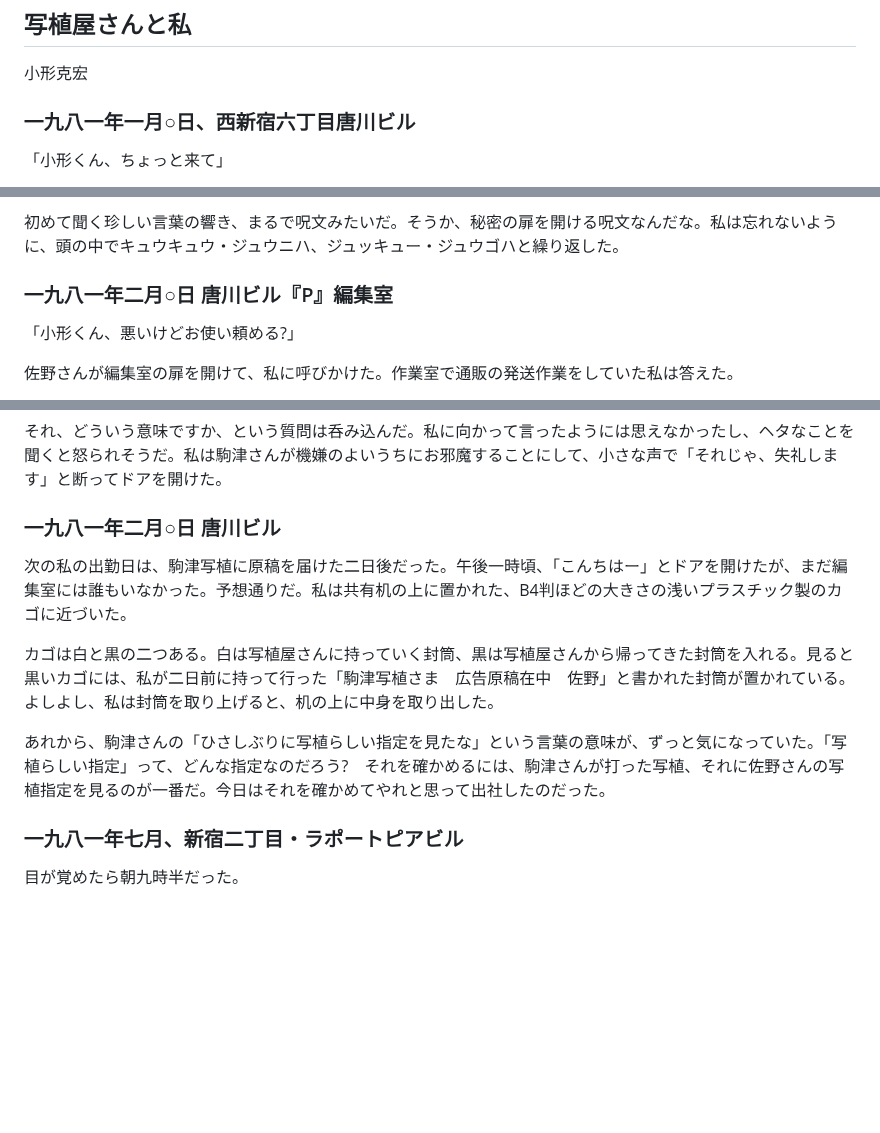
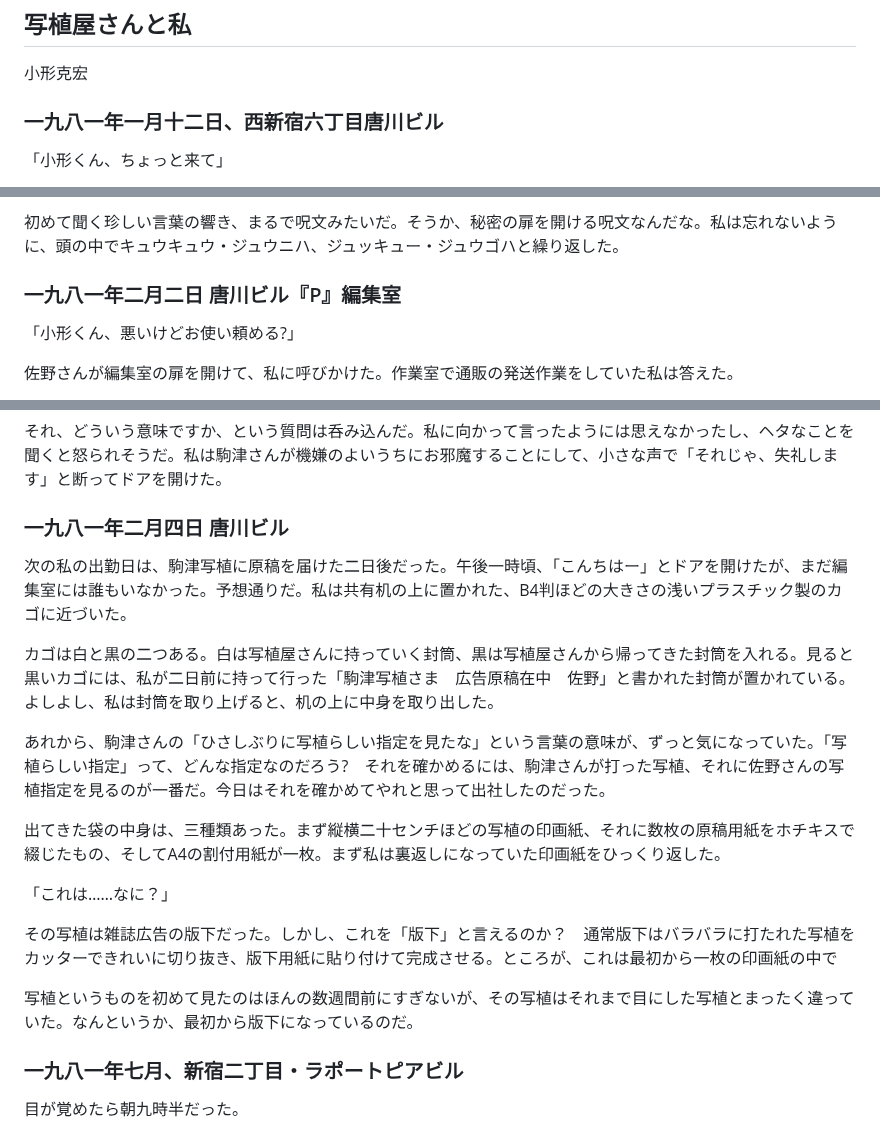
Before and after one commit to ogwata/tategumi, a Markdown page: syasyokuya.md, 3 parts joined by grey strips. Rendered like a GitHub page; blank space fills up the shorter version.

Commit message:
2024/07/14-1

```diff
--- a/syasyokuya.md
+++ b/syasyokuya.md
@@ -15,7 +15,7 @@ lang: 'ja'
 
 </div>
 
-### 一九八一年一月○日、西新宿六丁目唐川ビル
+### 一九八一年一月十二日、西新宿六丁目唐川ビル
 
 「小形くん、ちょっと来て」
 
@@ -111,7 +111,7 @@ lang: 'ja'
 
 初めて聞く珍しい言葉の響き、まるで呪文みたいだ。そうか、秘密の扉を開ける呪文なんだな。私は忘れないように、頭の中でキュウキュウ・ジュウニハ、ジュッキュー・ジュウゴハと繰り返した。
 
-### 一九八一年二月○日 唐川ビル『<span style="text-combine-upright: all">P</span>』編集室
+### 一九八一年二月二日 唐川ビル『<span style="text-combine-upright: all">P</span>』編集室
 
 「小形くん、悪いけどお使い頼める<span style="text-combine-upright: all">?</span>」
 
@@ -161,7 +161,7 @@ lang: 'ja'
 
 それ、どういう意味ですか、という質問は呑み込んだ。私に向かって言ったようには思えなかったし、ヘタなことを聞くと怒られそうだ。私は駒津さんが機嫌のよいうちにお邪魔することにして、小さな声で「それじゃ、失礼します」と断ってドアを開けた。
 
-### 一九八一年二月○日 唐川ビル
+### 一九八一年二月四日 唐川ビル
 
 次の私の出勤日は、駒津写植に原稿を届けた二日後だった。午後一時頃、「こんちはー」とドアを開けたが、まだ編集室には誰もいなかった。予想通りだ。私は共有机の上に置かれた、<span style="text-combine-upright: all">B</span><span style="text-combine-upright: all">4</span>判ほどの大きさの浅いプラスチック製のカゴに近づいた。
 
@@ -169,6 +169,16 @@ lang: 'ja'
 
 あれから、駒津さんの「ひさしぶりに写植らしい指定を見たな」という言葉の意味が、ずっと気になっていた。「写植らしい指定」って、どんな指定なのだろう<span style="text-combine-upright: all">?</span>　それを確かめるには、駒津さんが打った写植、それに佐野さんの写植指定を見るのが一番だ。今日はそれを確かめてやれと思って出社したのだった。
 
+出てきた袋の中身は、三種類あった。まず縦横二十センチほどの写植の印画紙、それに数枚の原稿用紙をホチキスで綴じたもの、そして<span style="text-combine-upright: all">A</span><span style="text-combine-upright: all">4</span>の割付用紙が一枚。まず私は裏返しになっていた印画紙をひっくり返した。
+
+「これは……なに？」
+
+その写植は雑誌広告の版下だった。しかし、これを「版下」と言えるのか？　通常版下はバラバラに打たれた写植をカッターできれいに切り抜き、版下用紙に貼り付けて完成させる。ところが、これは最初から一枚の印画紙の中で
+
+
+
+
+写植というものを初めて見たのはほんの数週間前にすぎないが、その写植はそれまで目にした写植とまったく違っていた。なんというか、最初から版下になっているのだ。
 
 
 ### 一九八一年七月、新宿二丁目・ラポートピアビル
```
